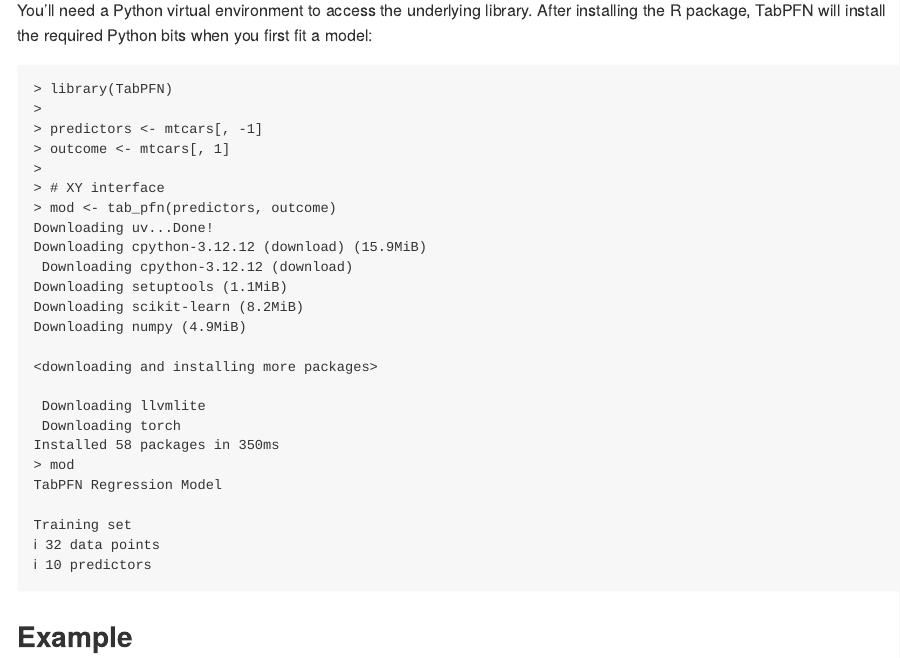
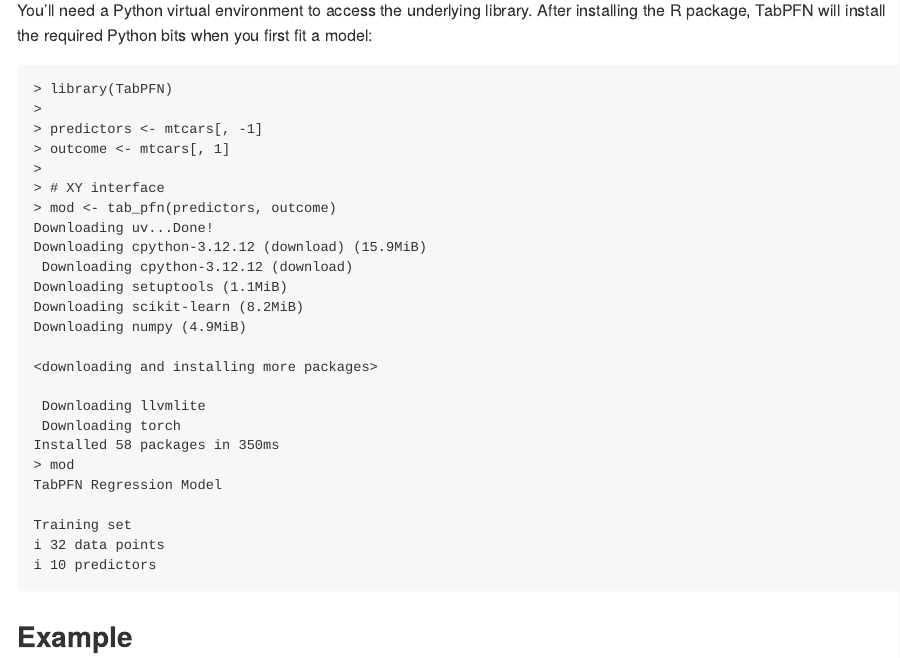
Before and after one commit to topepo/TabPFN, an R Markdown document (README.Rmd): the page in a window 1100 px wide, from 490 px down. The pictures show the output file README.md that the author committed with the source, drawn offline in the style of GitHub; badge pictures from the web are left out.

Commit message:
remove Unicode character

````diff
--- a/README.Rmd
+++ b/README.Rmd
@@ -66,8 +66,8 @@
 TabPFN Regression Model
 
 Training set
-ℹ 32 data points
-ℹ 10 predictors
+i 32 data points
+i 10 predictors
 ```
 
 
````
Also changed, not shown: R/TabPFN-fit.R (+2 -2 lines), README.md, 1 other file.
